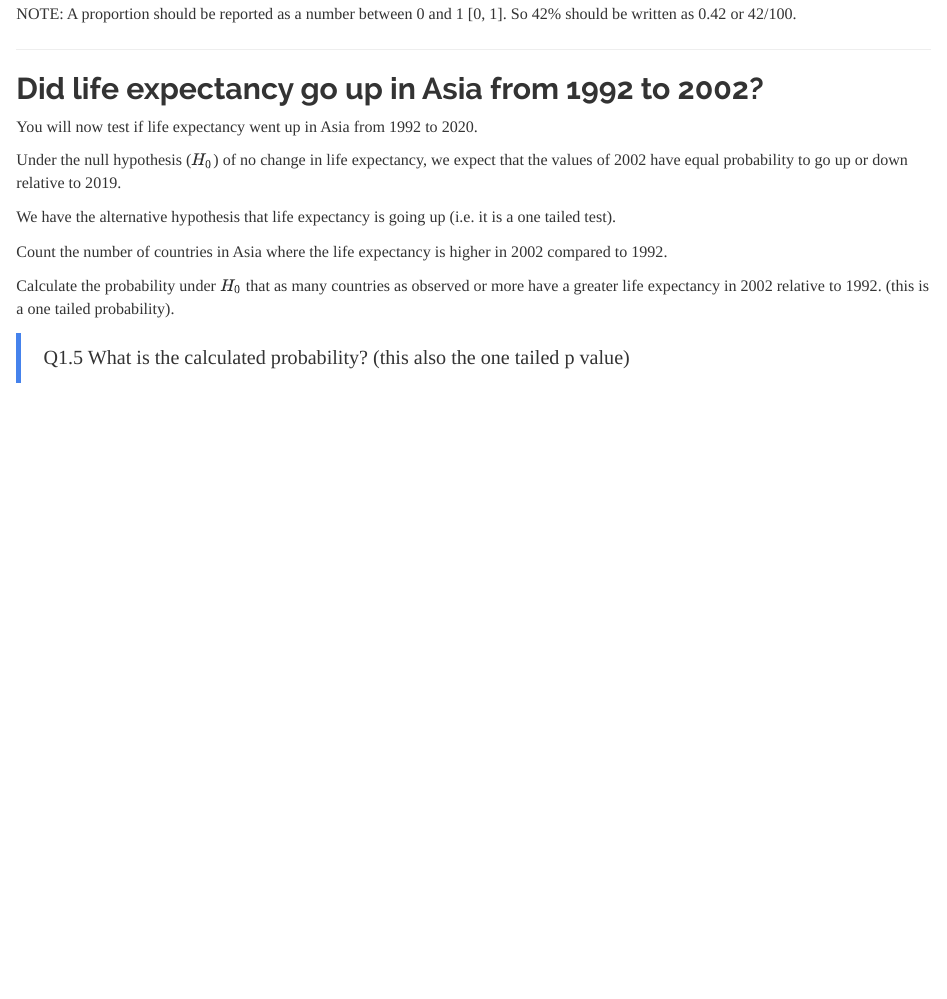
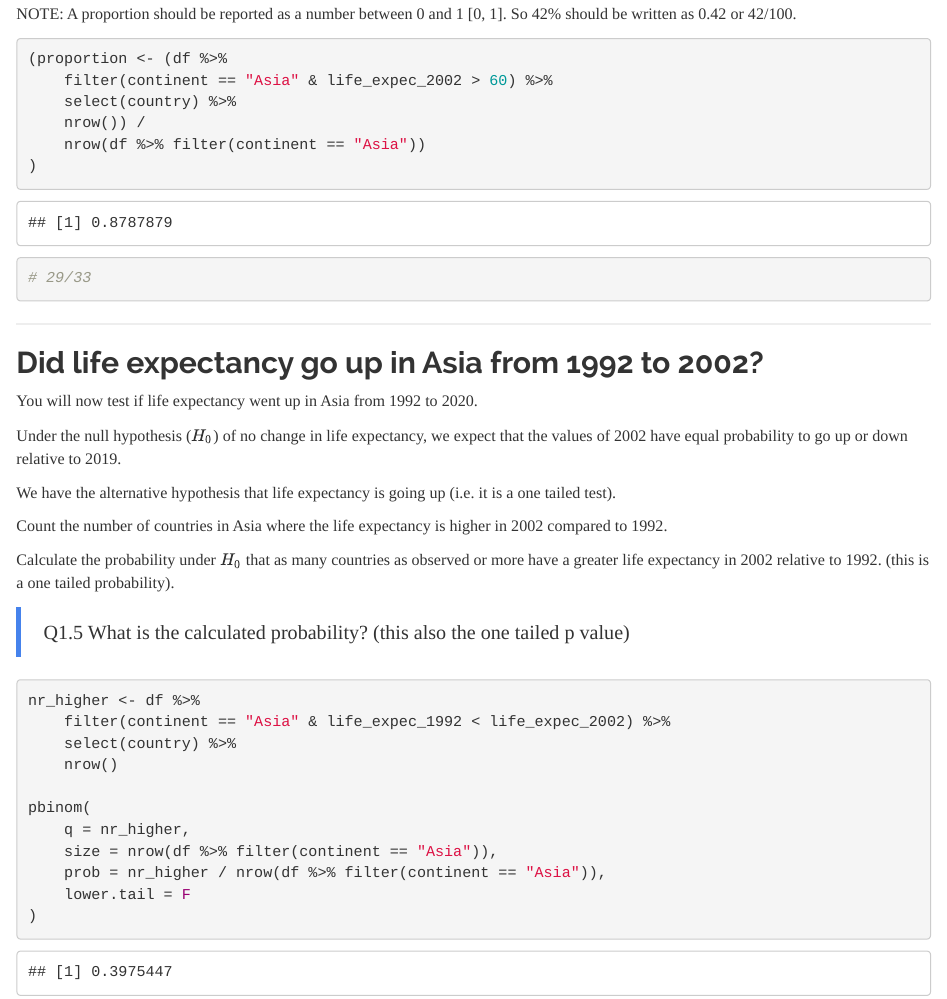
Before and after one commit to PeterKADam/Genome-Analysis-and-Statistics, an R Markdown document (Assignment/Assignment 2/t1.gapminder.rmd): the page in a window 1100 px wide, from 2380 px down. Rendered offline with R 4.5, knitr and Pandoc, with nearby package versions; the gapminder table comes from the copy in Python's plotly package.

Commit message:
assignment 2 part 1

````diff
--- a/Assignment/Assignment 2/t1.gapminder.rmd
+++ b/Assignment/Assignment 2/t1.gapminder.rmd
@@ -98,6 +97,16 @@ df %>%
 
 NOTE: A proportion should be reported as a number between 0 and 1 [0, 1]. So 42% should be written as 0.42 or 42/100.
 
+```{r}
+(proportion <- (df %>%
+    filter(continent == "Asia" & life_expec_2002 > 60) %>%
+    select(country) %>%
+    nrow()) /
+    nrow(df %>% filter(continent == "Asia"))
+)
+
+# 29/33
+```
 
 ---
 
@@ -115,5 +124,17 @@ Calculate the probability under $H_0$ that as many countries as observed or more
 
 >Q1.5 What is the calculated probability? (this also the one tailed p value)
 
+```{r}
+nr_higher <- df %>%
+    filter(continent == "Asia" & life_expec_1992 < life_expec_2002) %>%
+    select(country) %>%
+    nrow()
 
+pbinom(
+    q = nr_higher,
+    size = nrow(df %>% filter(continent == "Asia")),
+    prob = nr_higher / nrow(df %>% filter(continent == "Asia")),
+    lower.tail = F
+)
+```
 ---
````
Also changed, not shown: t1.gap_minder.rds (added), Assignment/Assignment 2/t1.gapminder.rmd (1 more changed lines), 1 other file.
